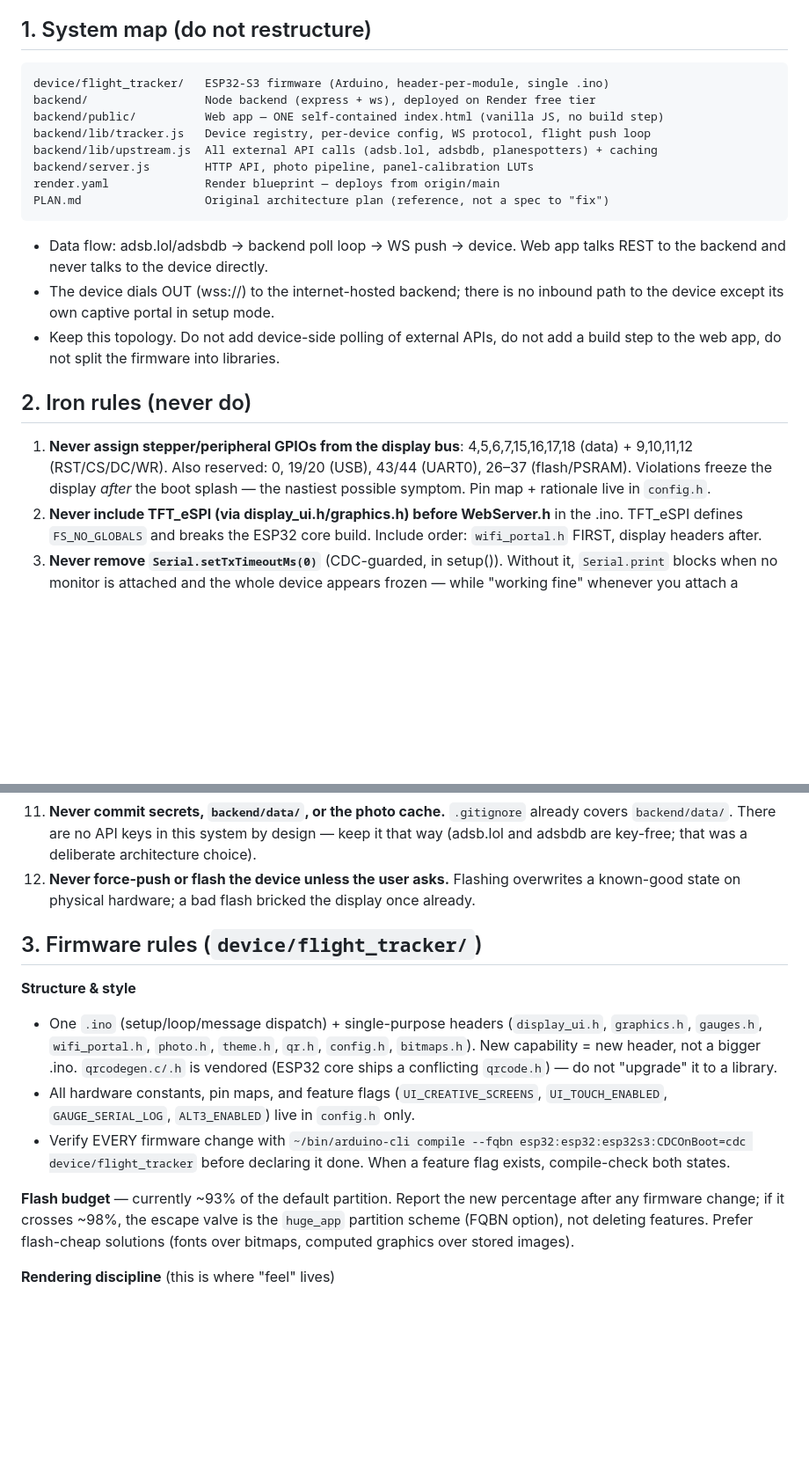
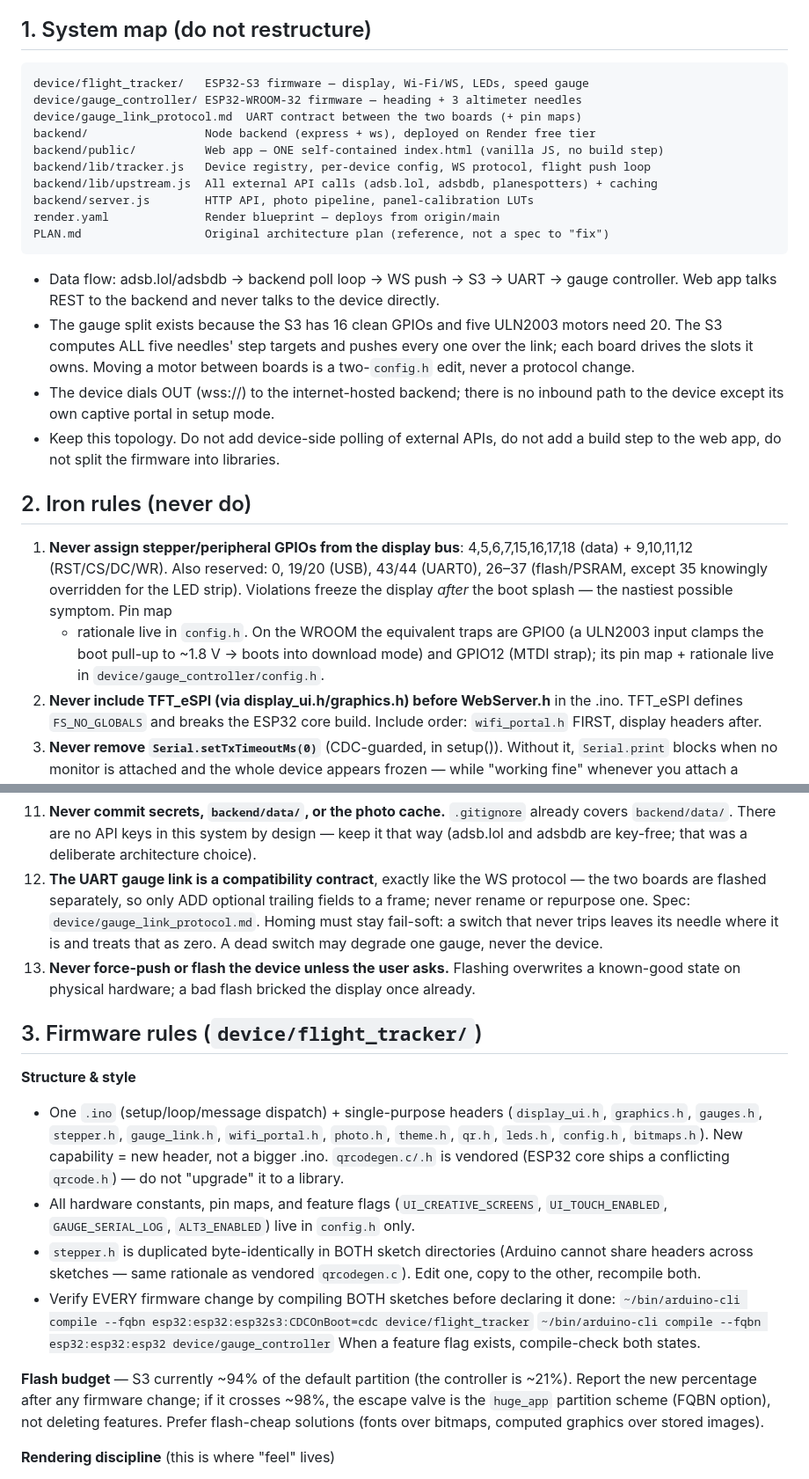
Before and after one commit to EvilOdil/flight-tracker, a Markdown page: CLAUDE.md, 2 parts joined by grey strips. Shown at 88% size. Rendered like a GitHub page; blank space fills up the shorter version.

Commit message:
Document the two-board split in the development rules
Adds the gauge-link compatibility contract as Iron Rule 12, the WROOM
boot-strap pin traps to Rule 1, and the both-sketches compile step to
the firmware rules.

Co-Authored-By: Claude Opus 5 <noreply@anthropic.com>

````diff
--- a/CLAUDE.md
+++ b/CLAUDE.md
@@ -7,7 +7,9 @@ breaks the device, the deploy, or the look-and-feel in ways that are hard to tra
 ## 1. System map (do not restructure)
 
 ```
-device/flight_tracker/   ESP32-S3 firmware (Arduino, header-per-module, single .ino)
+device/flight_tracker/   ESP32-S3 firmware — display, Wi-Fi/WS, LEDs, speed gauge
+device/gauge_controller/ ESP32-WROOM-32 firmware — heading + 3 altimeter needles
+device/gauge_link_protocol.md  UART contract between the two boards (+ pin maps)
 backend/                 Node backend (express + ws), deployed on Render free tier
 backend/public/          Web app — ONE self-contained index.html (vanilla JS, no build step)
 backend/lib/tracker.js   Device registry, per-device config, WS protocol, flight push loop
@@ -17,8 +19,12 @@ render.yaml              Render blueprint — deploys from origin/main
 PLAN.md                  Original architecture plan (reference, not a spec to "fix")
 ```
 
-- Data flow: adsb.lol/adsbdb → backend poll loop → WS push → device. Web app talks REST to
-  the backend and never talks to the device directly.
+- Data flow: adsb.lol/adsbdb → backend poll loop → WS push → S3 → UART → gauge
+  controller. Web app talks REST to the backend and never talks to the device directly.
+- The gauge split exists because the S3 has 16 clean GPIOs and five ULN2003 motors need
+  20. The S3 computes ALL five needles' step targets and pushes every one over the link;
+  each board drives the slots it owns. Moving a motor between boards is a two-`config.h`
+  edit, never a protocol change.
 - The device dials OUT (wss://) to the internet-hosted backend; there is no inbound path to
   the device except its own captive portal in setup mode.
 - Keep this topology. Do not add device-side polling of external APIs, do not add a build
@@ -28,8 +34,11 @@ PLAN.md                  Original architecture plan (reference, not a spec to "f
 
 1. **Never assign stepper/peripheral GPIOs from the display bus**: 4,5,6,7,15,16,17,18
    (data) + 9,10,11,12 (RST/CS/DC/WR). Also reserved: 0, 19/20 (USB), 43/44 (UART0),
-   26–37 (flash/PSRAM). Violations freeze the display *after* the boot splash — the
-   nastiest possible symptom. Pin map + rationale live in `config.h`.
+   26–37 (flash/PSRAM, except 35 knowingly overridden for the LED strip). Violations
+   freeze the display *after* the boot splash — the nastiest possible symptom. Pin map
+   + rationale live in `config.h`. On the WROOM the equivalent traps are GPIO0 (a
+   ULN2003 input clamps the boot pull-up to ~1.8 V → boots into download mode) and
+   GPIO12 (MTDI strap); its pin map + rationale live in `device/gauge_controller/config.h`.
 2. **Never include TFT_eSPI (via display_ui.h/graphics.h) before WebServer.h** in the .ino.
    TFT_eSPI defines `FS_NO_GLOBALS` and breaks the ESP32 core build. Include order:
    `wifi_portal.h` FIRST, display headers after.
@@ -73,23 +82,33 @@ PLAN.md                  Original architecture plan (reference, not a spec to "f
 11. **Never commit secrets, `backend/data/`, or the photo cache.** `.gitignore` already
     covers `backend/data/`. There are no API keys in this system by design — keep it that
     way (adsb.lol and adsbdb are key-free; that was a deliberate architecture choice).
-12. **Never force-push or flash the device unless the user asks.** Flashing overwrites a
+12. **The UART gauge link is a compatibility contract**, exactly like the WS protocol —
+    the two boards are flashed separately, so only ADD optional trailing fields to a
+    frame; never rename or repurpose one. Spec: `device/gauge_link_protocol.md`.
+    Homing must stay fail-soft: a switch that never trips leaves its needle where it is
+    and treats that as zero. A dead switch may degrade one gauge, never the device.
+13. **Never force-push or flash the device unless the user asks.** Flashing overwrites a
     known-good state on physical hardware; a bad flash bricked the display once already.
 
 ## 3. Firmware rules (`device/flight_tracker/`)
 
 **Structure & style**
 - One `.ino` (setup/loop/message dispatch) + single-purpose headers (`display_ui.h`,
-  `graphics.h`, `gauges.h`, `wifi_portal.h`, `photo.h`, `theme.h`, `qr.h`, `config.h`,
-  `bitmaps.h`). New capability = new header, not a bigger .ino. `qrcodegen.c/.h` is
+  `graphics.h`, `gauges.h`, `stepper.h`, `gauge_link.h`, `wifi_portal.h`, `photo.h`,
+  `theme.h`, `qr.h`, `leds.h`, `config.h`, `bitmaps.h`). New capability = new header,
+  not a bigger .ino. `qrcodegen.c/.h` is
   vendored (ESP32 core ships a conflicting `qrcode.h`) — do not "upgrade" it to a library.
 - All hardware constants, pin maps, and feature flags (`UI_CREATIVE_SCREENS`,
   `UI_TOUCH_ENABLED`, `GAUGE_SERIAL_LOG`, `ALT3_ENABLED`) live in `config.h` only.
-- Verify EVERY firmware change with
+- `stepper.h` is duplicated byte-identically in BOTH sketch directories (Arduino cannot
+  share headers across sketches — same rationale as vendored `qrcodegen.c`). Edit one,
+  copy to the other, recompile both.
+- Verify EVERY firmware change by compiling BOTH sketches before declaring it done:
   `~/bin/arduino-cli compile --fqbn esp32:esp32:esp32s3:CDCOnBoot=cdc device/flight_tracker`
-  before declaring it done. When a feature flag exists, compile-check both states.
+  `~/bin/arduino-cli compile --fqbn esp32:esp32:esp32 device/gauge_controller`
+  When a feature flag exists, compile-check both states.
 
-**Flash budget** — currently ~93% of the default partition. Report the new percentage after
+**Flash budget** — S3 currently ~94% of the default partition (the controller is ~21%). Report the new percentage after
 any firmware change; if it crosses ~98%, the escape valve is the `huge_app` partition scheme
 (FQBN option), not deleting features. Prefer flash-cheap solutions (fonts over bitmaps,
 computed graphics over stored images).
````
